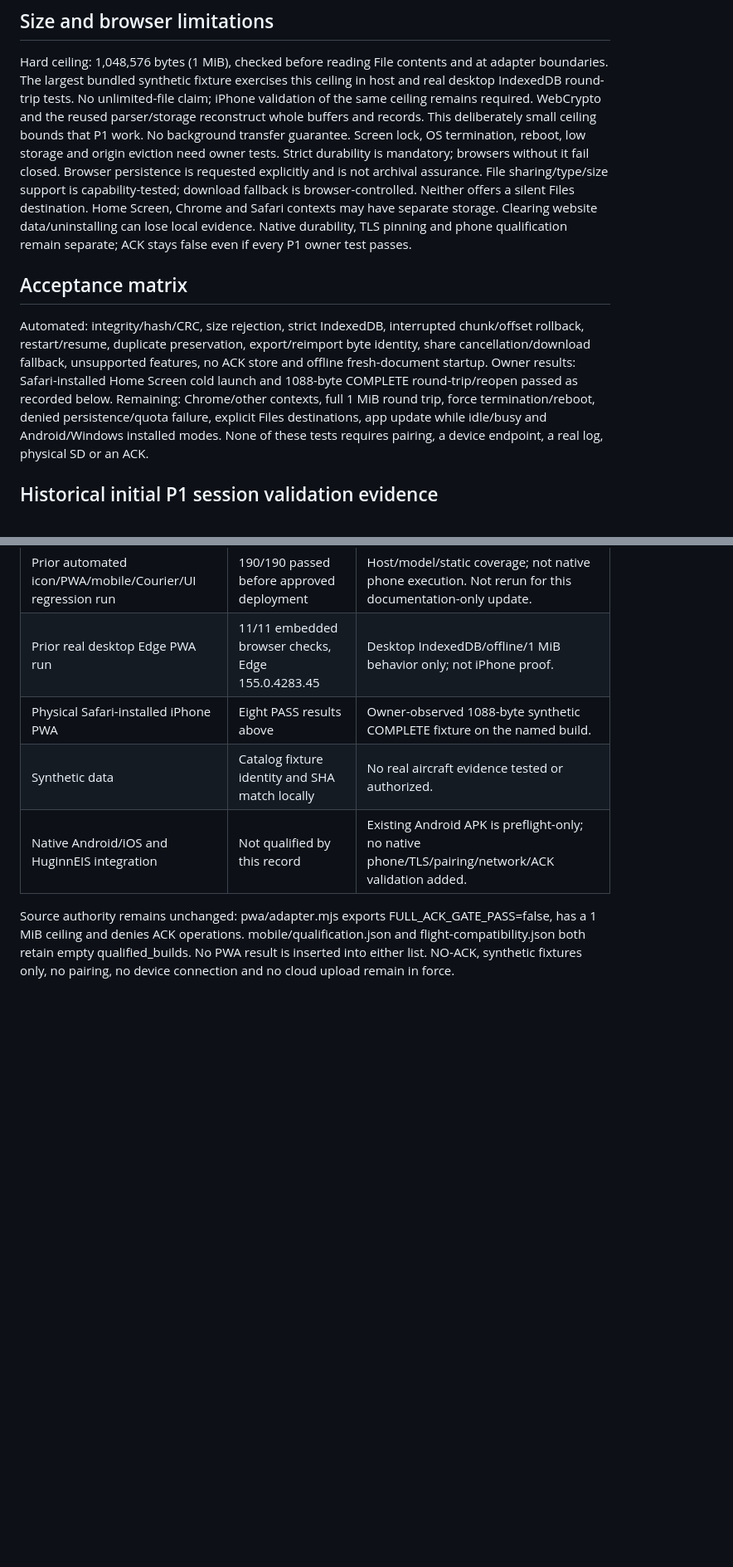
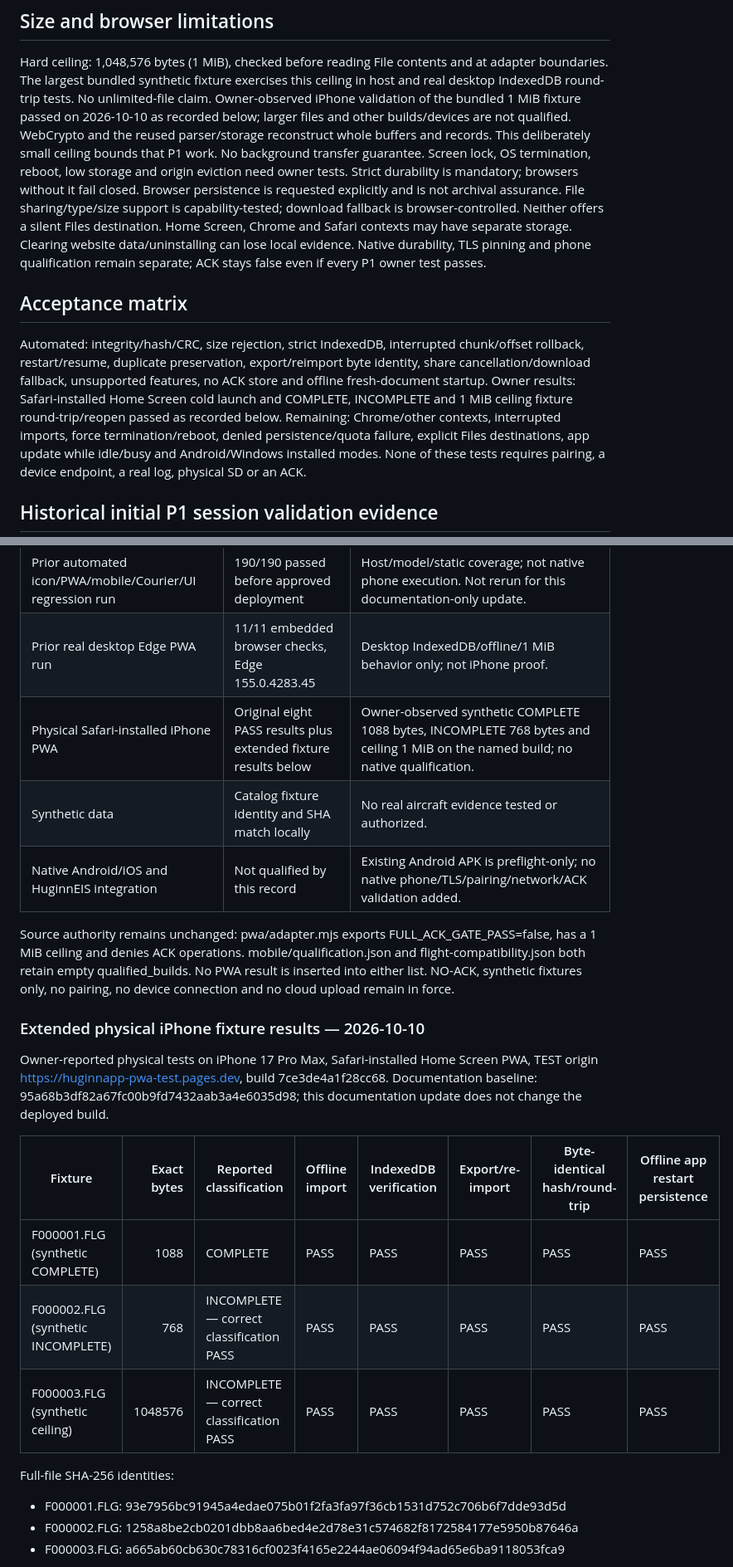
Before and after one commit to eibsen66/Huginn-App, a Markdown page: pwa/README.md, 2 parts joined by grey strips. Shown at 83% size. GitHub-like rendering; blank space fills up the shorter version.

```diff
--- a/pwa/README.md
+++ b/pwa/README.md
@@ -94,7 +94,7 @@ No browser cache/IndexedDB/export event changes device transfer state or permits
 ## Size and browser limitations
 Hard ceiling: 1,048,576 bytes (1 MiB), checked before reading File contents and at adapter boundaries.
 The largest bundled synthetic fixture exercises this ceiling in host and real desktop IndexedDB round-trip tests.
-No unlimited-file claim; iPhone validation of the same ceiling remains required.
+No unlimited-file claim. Owner-observed iPhone validation of the bundled 1 MiB fixture passed on 2026-10-10 as recorded below; larger files and other builds/devices are not qualified.
 WebCrypto and the reused parser/storage reconstruct whole buffers and records. This deliberately small ceiling bounds that P1 work.
 No background transfer guarantee. Screen lock, OS termination, reboot, low storage and origin eviction need owner tests.
 Strict durability is mandatory; browsers without it fail closed. Browser persistence is requested explicitly and is not archival assurance.
@@ -105,7 +105,7 @@ Native durability, TLS pinning and phone qualification remain separate; ACK stay
 ## Acceptance matrix
 Automated: integrity/hash/CRC, size rejection, strict IndexedDB, interrupted chunk/offset rollback, restart/resume, duplicate preservation,
 export/reimport byte identity, share cancellation/download fallback, unsupported features, no ACK store and offline fresh-document startup.
-Owner results: Safari-installed Home Screen cold launch and 1088-byte COMPLETE round-trip/reopen passed as recorded below. Remaining: Chrome/other contexts, full 1 MiB round trip, force termination/reboot,
+Owner results: Safari-installed Home Screen cold launch and COMPLETE, INCOMPLETE and 1 MiB ceiling fixture round-trip/reopen passed as recorded below. Remaining: Chrome/other contexts, interrupted imports, force termination/reboot,
 denied persistence/quota failure, explicit Files destinations, app update while idle/busy and Android/Windows installed modes.
 None of these tests requires pairing, a device endpoint, a real log, physical SD or an ACK.
 
@@ -154,9 +154,26 @@ Files also displayed iCloud synchronization errors while offline. This is not es
 |---|---|---|
 | Prior automated icon/PWA/mobile/Courier/UI regression run | 190/190 passed before approved deployment | Host/model/static coverage; not native phone execution. Not rerun for this documentation-only update. |
 | Prior real desktop Edge PWA run | 11/11 embedded browser checks, Edge 155.0.4283.45 | Desktop IndexedDB/offline/1 MiB behavior only; not iPhone proof. |
-| Physical Safari-installed iPhone PWA | Eight PASS results above | Owner-observed 1088-byte synthetic COMPLETE fixture on the named build. |
+| Physical Safari-installed iPhone PWA | Original eight PASS results plus extended fixture results below | Owner-observed synthetic COMPLETE 1088 bytes, INCOMPLETE 768 bytes and ceiling 1 MiB on the named build; no native qualification. |
 | Synthetic data | Catalog fixture identity and SHA match locally | No real aircraft evidence tested or authorized. |
 | Native Android/iOS and HuginnEIS integration | Not qualified by this record | Existing Android APK is preflight-only; no native phone/TLS/pairing/network/ACK validation added. |
 
 Source authority remains unchanged: pwa/adapter.mjs exports FULL_ACK_GATE_PASS=false, has a 1 MiB ceiling and denies ACK operations. mobile/qualification.json and flight-compatibility.json both retain empty qualified_builds. No PWA result is inserted into either list. NO-ACK, synthetic fixtures only, no pairing, no device connection and no cloud upload remain in force.
 
+
+### Extended physical iPhone fixture results — 2026-10-10
+
+Owner-reported physical tests on iPhone 17 Pro Max, Safari-installed Home Screen PWA, TEST origin https://huginnapp-pwa-test.pages.dev, build 7ce3de4a1f28cc68. Documentation baseline: 95a68b3df82a67fc00b9fd7432aab3a4e6035d98; this documentation update does not change the deployed build.
+
+| Fixture | Exact bytes | Reported classification | Offline import | IndexedDB verification | Export/re-import | Byte-identical hash/round-trip | Offline app restart persistence |
+|---|---:|---|---|---|---|---|---|
+| F000001.FLG (synthetic COMPLETE) | 1088 | COMPLETE | PASS | PASS | PASS | PASS | PASS |
+| F000002.FLG (synthetic INCOMPLETE) | 768 | INCOMPLETE — correct classification PASS | PASS | PASS | PASS | PASS | PASS |
+| F000003.FLG (synthetic ceiling) | 1048576 | INCOMPLETE — correct classification PASS | PASS | PASS | PASS | PASS | PASS |
+
+Full-file SHA-256 identities:
+
+- F000001.FLG: 93e7956bc91945a4edae075b01f2fa3fa97f36cb1531d752c706b6f7dde93d5d
+- F000002.FLG: 1258a8be2cb0201dbb8aa6bed4e2d78e31c574682f8172584177e5950b87646a
+- F000003.FLG: a665ab60cb630c78316cf0023f4165e2244ae06094f94ad65e6ba9118053fca9
+
```
Also changed, not shown: other parts of pwa/README.md (+24 -4 lines).
